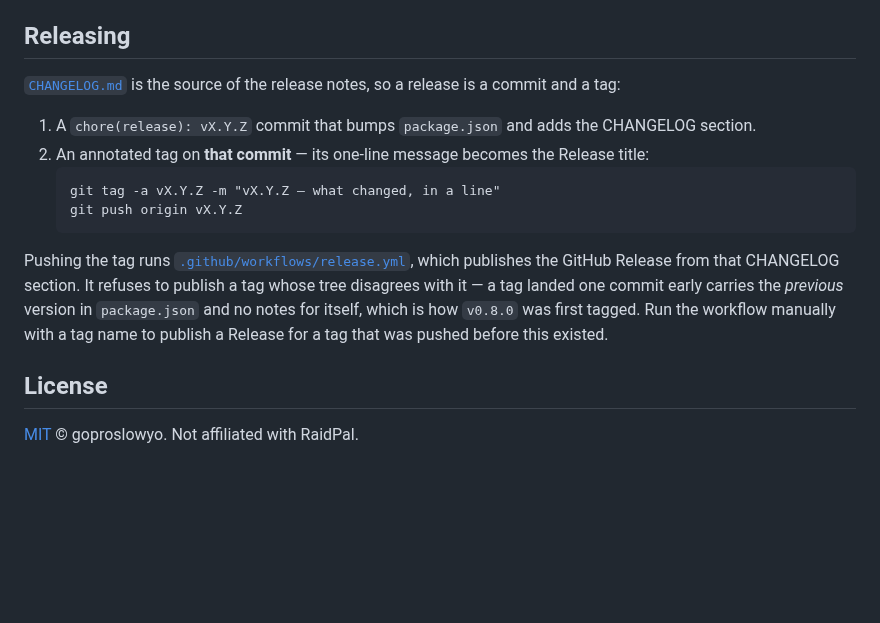
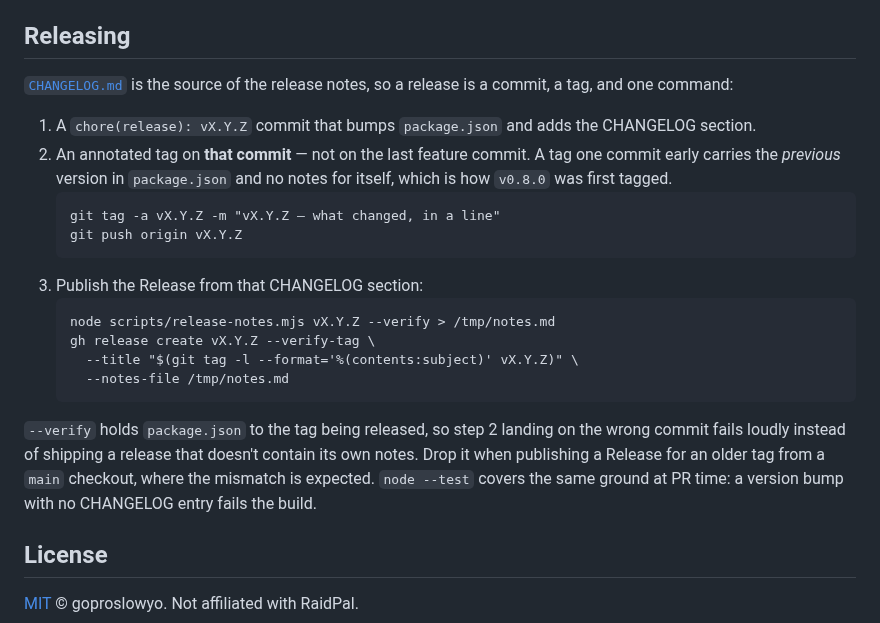
Before and after one commit to goproslowyo/RaidTrainOverlay, a Markdown page: README.md, the part around the change. Drawn GitHub-style; blank space fills up the shorter version.

Commit message:
docs: document the release as a command, not a workflow that isn't there
The previous commit's README linked .github/workflows/release.yml, and this
session cannot push one — the git credentials have no `workflow` scope and the
GitHub App 404s on the contents API for that path. A doc pointing at a file
that does not exist is worse than no doc, so the steps now use the script
directly via `gh release create --notes-file`, which works today.

The workflow itself is unchanged and still worth adding; it needs a push from
credentials that carry the scope.

Co-Authored-By: Claude Opus 5 <noreply@anthropic.com>
Claude-Session: https://claude.ai/code/session_01Hg7MJuzDGPtkYRDxoY62hA

````diff
--- a/README.md
+++ b/README.md
@@ -108,22 +108,30 @@ The renderer's art is verified visually via the manual harness at
 ## Releasing
 
 [`CHANGELOG.md`](CHANGELOG.md) is the source of the release notes, so a release is a
-commit and a tag:
+commit, a tag, and one command:
 
 1. A `chore(release): vX.Y.Z` commit that bumps `package.json` and adds the CHANGELOG
    section.
-2. An annotated tag on **that commit** — its one-line message becomes the Release title:
+2. An annotated tag on **that commit** — not on the last feature commit. A tag one
+   commit early carries the *previous* version in `package.json` and no notes for
+   itself, which is how `v0.8.0` was first tagged.
    ```
    git tag -a vX.Y.Z -m "vX.Y.Z — what changed, in a line"
    git push origin vX.Y.Z
    ```
+3. Publish the Release from that CHANGELOG section:
+   ```
+   node scripts/release-notes.mjs vX.Y.Z --verify > /tmp/notes.md
+   gh release create vX.Y.Z --verify-tag \
+     --title "$(git tag -l --format='%(contents:subject)' vX.Y.Z)" \
+     --notes-file /tmp/notes.md
+   ```
 
-Pushing the tag runs [`.github/workflows/release.yml`](.github/workflows/release.yml),
-which publishes the GitHub Release from that CHANGELOG section. It refuses to publish a
-tag whose tree disagrees with it — a tag landed one commit early carries the *previous*
-version in `package.json` and no notes for itself, which is how `v0.8.0` was first
-tagged. Run the workflow manually with a tag name to publish a Release for a tag that
-was pushed before this existed.
+`--verify` holds `package.json` to the tag being released, so step 2 landing on the
+wrong commit fails loudly instead of shipping a release that doesn't contain its own
+notes. Drop it when publishing a Release for an older tag from a `main` checkout, where
+the mismatch is expected. `node --test` covers the same ground at PR time: a version
+bump with no CHANGELOG entry fails the build.
 
 ## License
 
````
